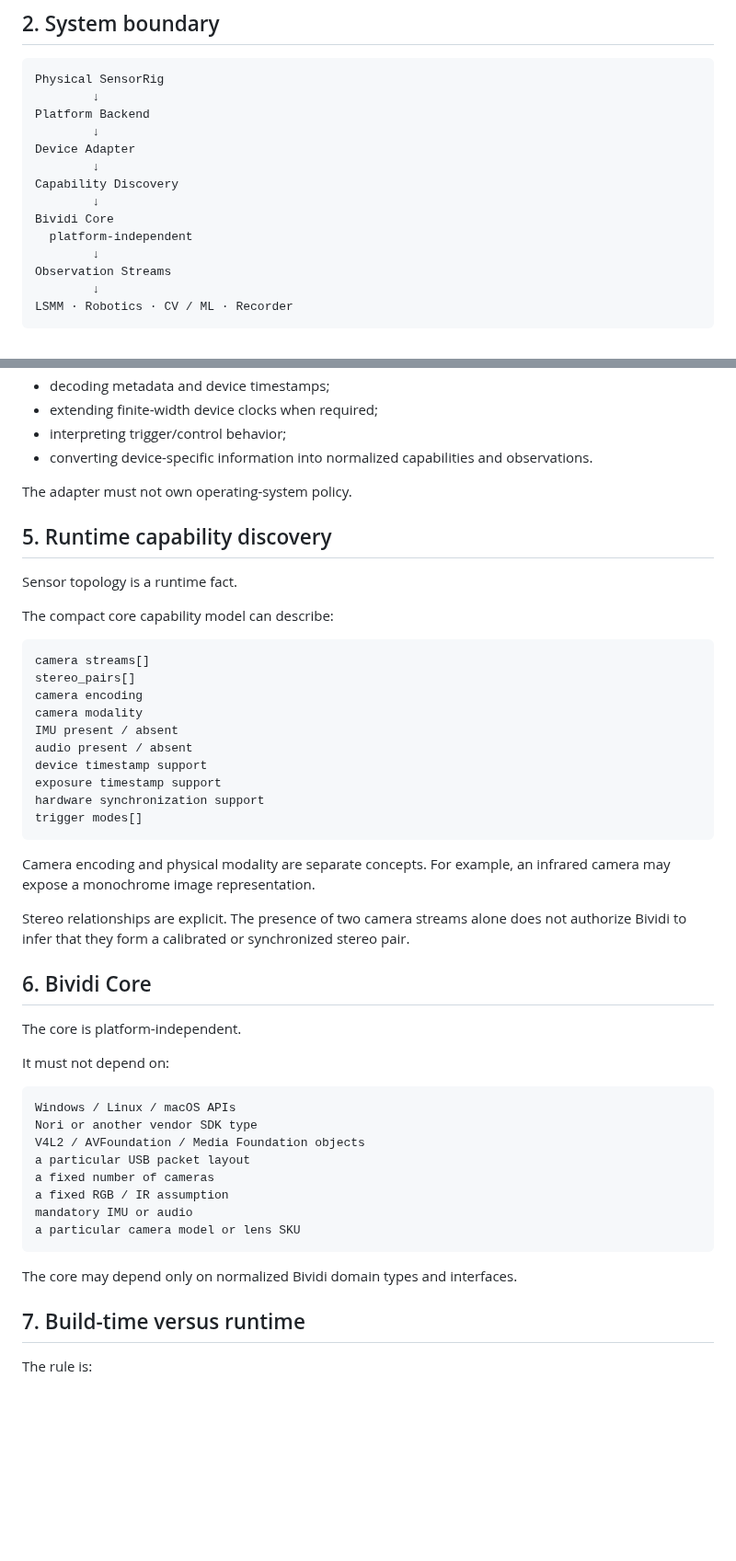
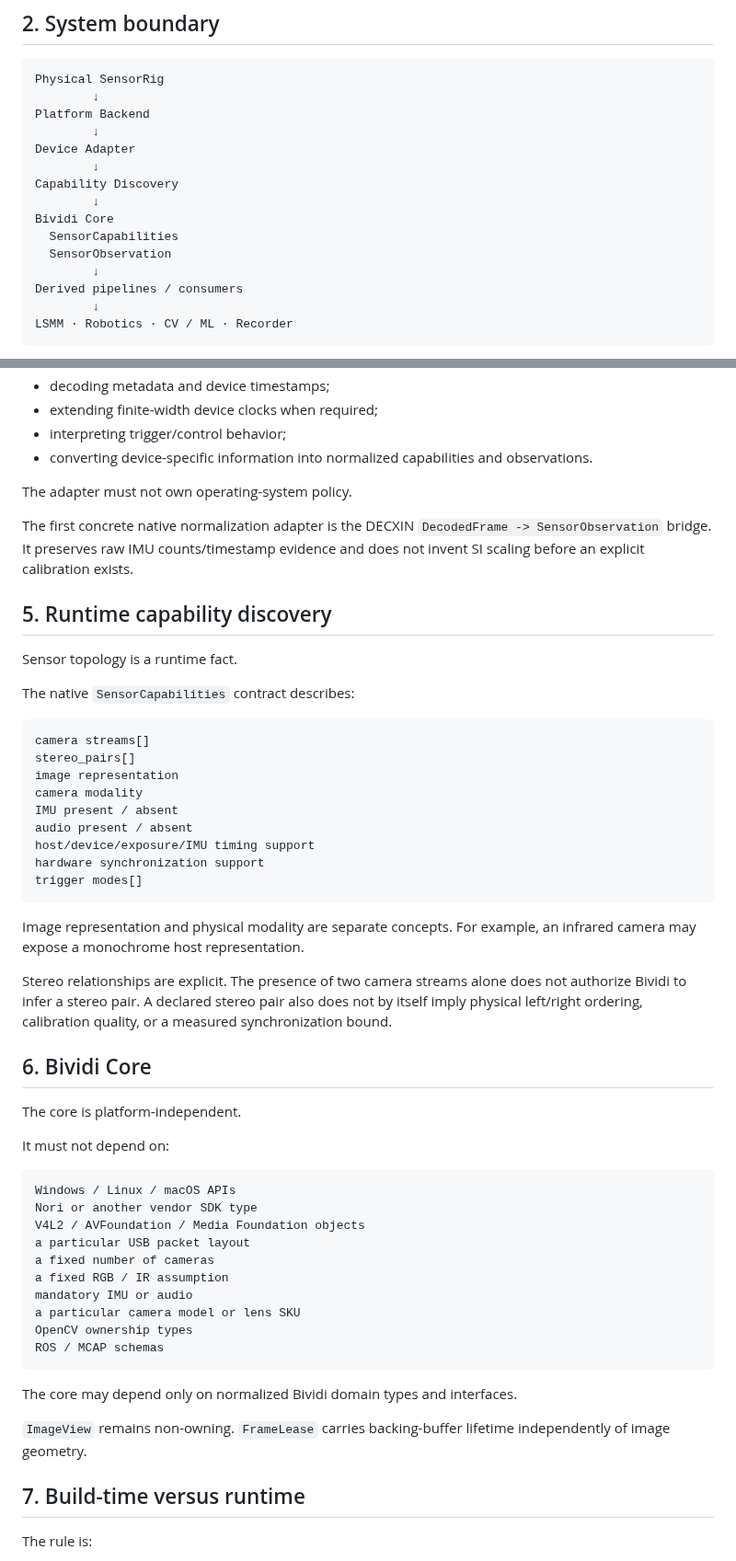
Before and after one commit to cctsao1008/bividi, a Markdown page: docs/architecture.md, 2 parts joined by grey strips. Shown at 92% size. GitHub-like rendering; blank space fills up the shorter version.

````diff
--- a/docs/architecture.md
+++ b/docs/architecture.md
@@ -28,9 +29,10 @@ Device Adapter
 Capability Discovery
         ↓
 Bividi Core
-  platform-independent
+  SensorCapabilities
+  SensorObservation
         ↓
-Observation Streams
+Derived pipelines / consumers
         ↓
 LSMM · Robotics · CV / ML · Recorder
 ```
@@ -70,28 +72,29 @@ Typical responsibilities include:
 
 The adapter must not own operating-system policy.
 
+The first concrete native normalization adapter is the DECXIN `DecodedFrame -> SensorObservation` bridge. It preserves raw IMU counts/timestamp evidence and does not invent SI scaling before an explicit calibration exists.
+
 ## 5. Runtime capability discovery
 
 Sensor topology is a runtime fact.
 
-The compact core capability model can describe:
+The native `SensorCapabilities` contract describes:
 
 ```text
 camera streams[]
 stereo_pairs[]
-camera encoding
+image representation
 camera modality
 IMU present / absent
 audio present / absent
-device timestamp support
-exposure timestamp support
+host/device/exposure/IMU timing support
 hardware synchronization support
 trigger modes[]
 ```
 
-Camera encoding and physical modality are separate concepts. For example, an infrared camera may expose a monochrome image representation.
+Image representation and physical modality are separate concepts. For example, an infrared camera may expose a monochrome host representation.
 
-Stereo relationships are explicit. The presence of two camera streams alone does not authorize Bividi to infer that they form a calibrated or synchronized stereo pair.
+Stereo relationships are explicit. The presence of two camera streams alone does not authorize Bividi to infer a stereo pair. A declared stereo pair also does not by itself imply physical left/right ordering, calibration quality, or a measured synchronization bound.
 
 ## 6. Bividi Core
 
@@ -108,9 +111,13 @@ a fixed number of cameras
 a fixed RGB / IR assumption
 mandatory IMU or audio
 a particular camera model or lens SKU
+OpenCV ownership types
+ROS / MCAP schemas
 ```
 
 The core may depend only on normalized Bividi domain types and interfaces.
+
+`ImageView` remains non-owning. `FrameLease` carries backing-buffer lifetime independently of image geometry.
 
 ## 7. Build-time versus runtime
 
````
Also changed, not shown: other parts of docs/architecture.md (+46 -20 lines).
